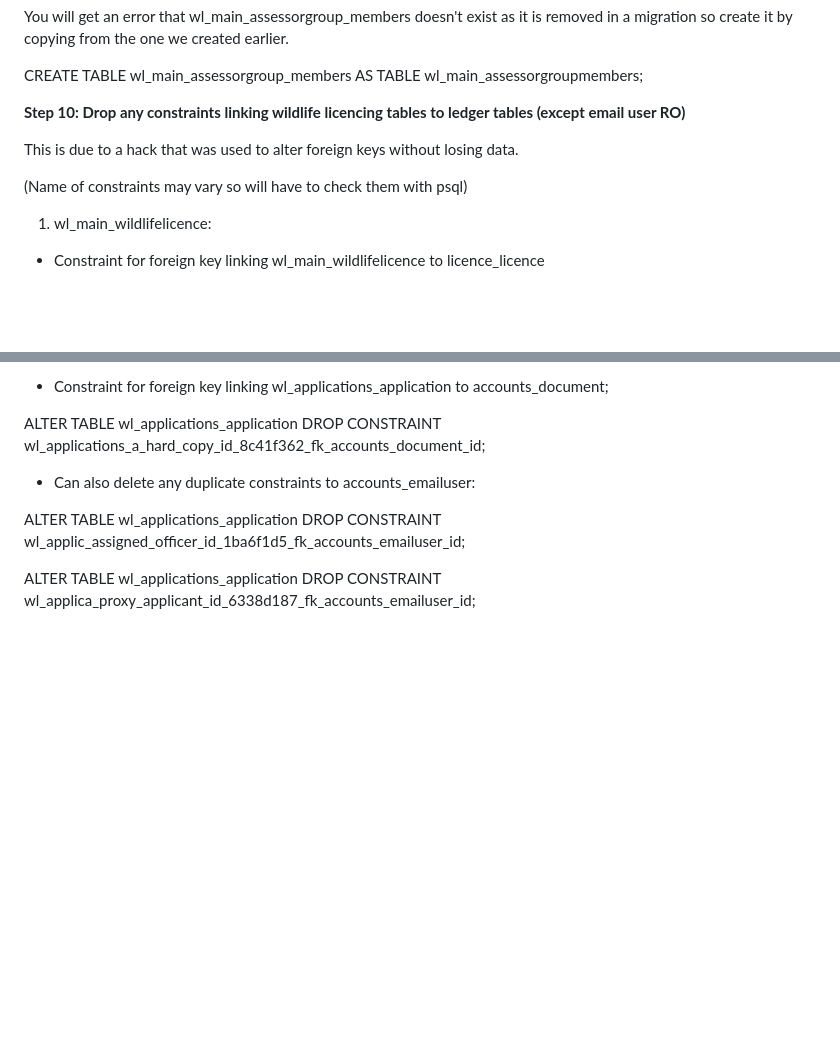
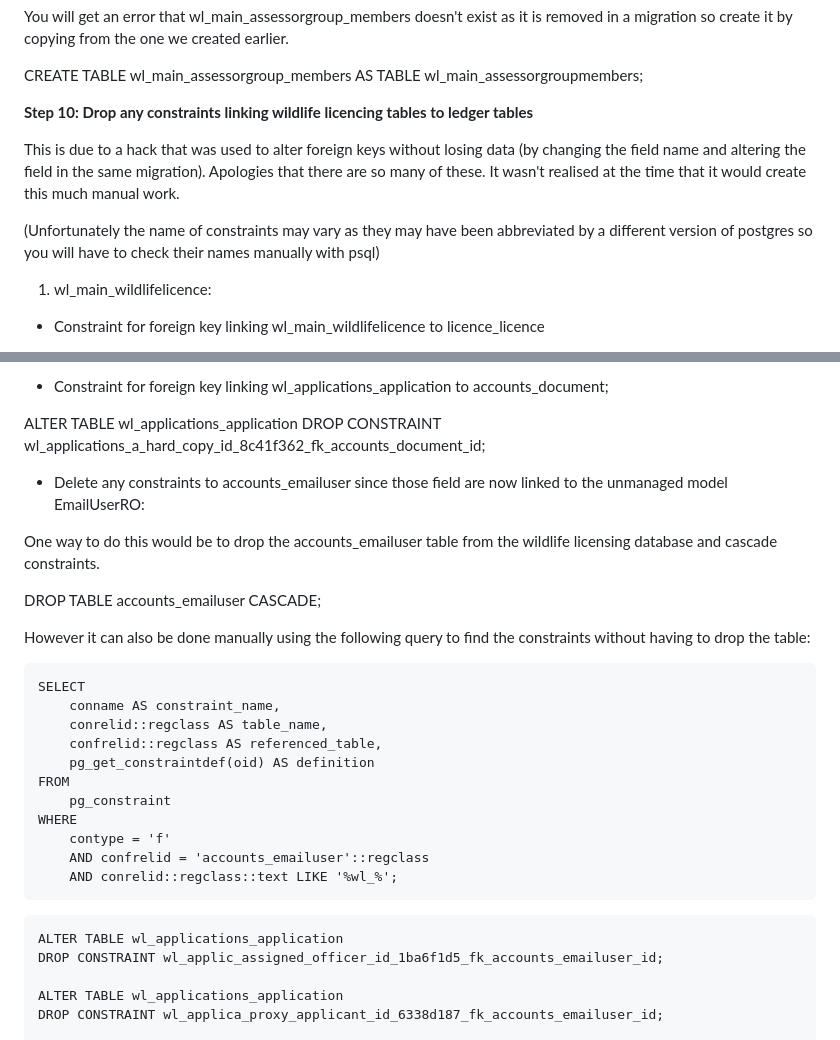
Before and after one commit to oakdbca/wildlifelicensing, a Markdown page: segregation-migration-guide.md, 2 parts joined by grey strips. GitHub-like rendering; blank space fills up the shorter version.

````diff
--- a/segregation-migration-guide.md
+++ b/segregation-migration-guide.md
@@ -143,11 +143,13 @@ from the one we created earlier.
 
 CREATE TABLE wl_main_assessorgroup_members AS TABLE wl_main_assessorgroupmembers;
 
-**Step 10: Drop any constraints linking wildlife licencing tables to ledger tables (except email user RO)**
+**Step 10: Drop any constraints linking wildlife licencing tables to ledger tables**
 
-This is due to a hack that was used to alter foreign keys without losing data.
+This is due to a hack that was used to alter foreign keys without losing data (by changing the field name and
+altering the field in the same migration). Apologies that there are so many of these. It wasn't realised at
+the time that it would create this much manual work.
 
-(Name of constraints may vary so will have to check them with psql)
+(Unfortunately the name of constraints may vary as they may have been abbreviated by a different version of postgres so you will have to check their names manually with psql)
 
 1. wl_main_wildlifelicence:
 
@@ -188,8 +190,31 @@ DROP CONSTRAINT wl_applica_applicant_profile_id_24373d6c_fk_accounts_profile_id;
 ALTER TABLE wl_applications_application
 DROP CONSTRAINT wl_applications_a_hard_copy_id_8c41f362_fk_accounts_document_id;
 
-- Can also delete any duplicate constraints to accounts_emailuser:
+- Delete any constraints to accounts_emailuser since those field are now linked to
+  the unmanaged model EmailUserRO:
 
+One way to do this would be to drop the accounts_emailuser table from the wildlife licensing
+database and cascade constraints.
+
+DROP TABLE accounts_emailuser CASCADE;
+
+However it can also be done manually using the following query to find the constraints without having to drop the table:
+
+```
+SELECT
+    conname AS constraint_name,
+    conrelid::regclass AS table_name,
+    confrelid::regclass AS referenced_table,
+    pg_get_constraintdef(oid) AS definition
+FROM
+    pg_constraint
+WHERE
+    contype = 'f'
+    AND confrelid = 'accounts_emailuser'::regclass
+    AND conrelid::regclass::text LIKE '%wl_%';
+```
+
+```
 ALTER TABLE wl_applications_application
 DROP CONSTRAINT wl_applic_assigned_officer_id_1ba6f1d5_fk_accounts_emailuser_id;
 
````
Also changed, not shown: other parts of segregation-migration-guide.md (+80 -1 lines).
